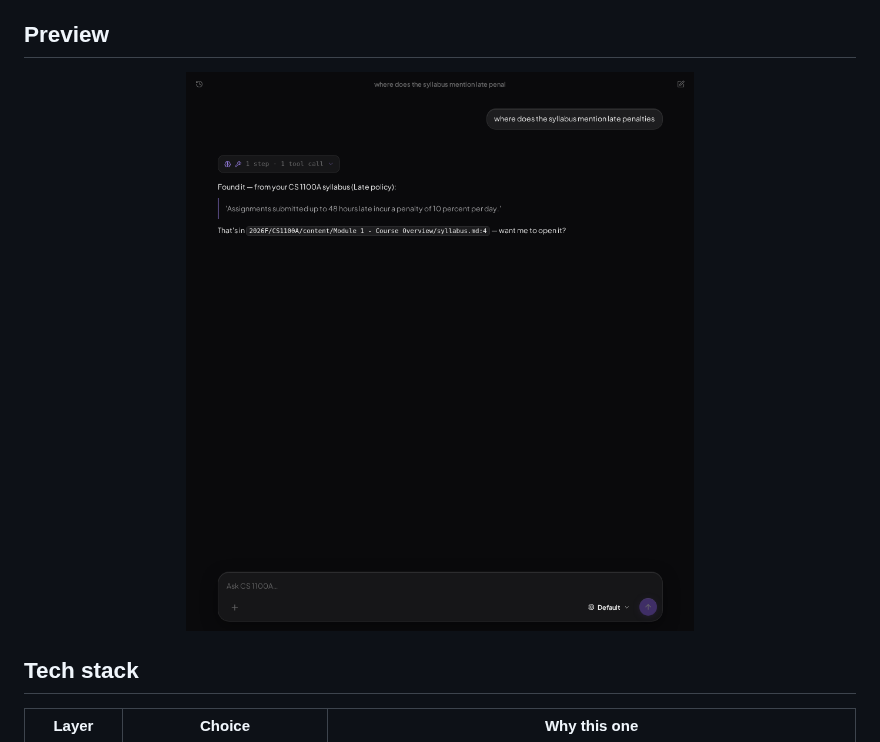
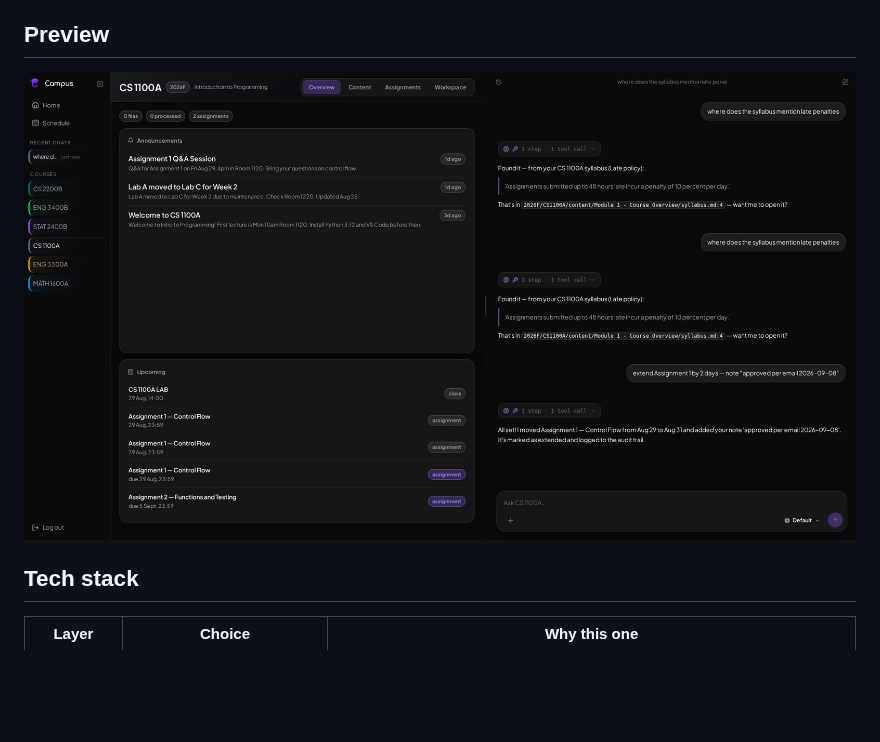
Before and after one commit to HasNate618/Campus, a Markdown page: README.md, the part around the change. GitHub-like rendering; pictures changed too: docs/images/hero.png (added); blank space fills up the shorter version.

```diff
--- a/README.md
+++ b/README.md
@@ -14,7 +14,7 @@ I built Campus because I was tired of hunting through Brightspace. Files four cl
 ## Preview
 
 <p align="center">
-  <img src="docs/images/chat-citation.png" width="900" alt="Campus — chat with exact citation and audited writes" />
+  <img src="docs/images/hero.png" width="900" alt="Campus — course hub and chat with exact citation" />
 </p>
 
 ## Tech stack
```
Also changed, not shown: 4 other files.
